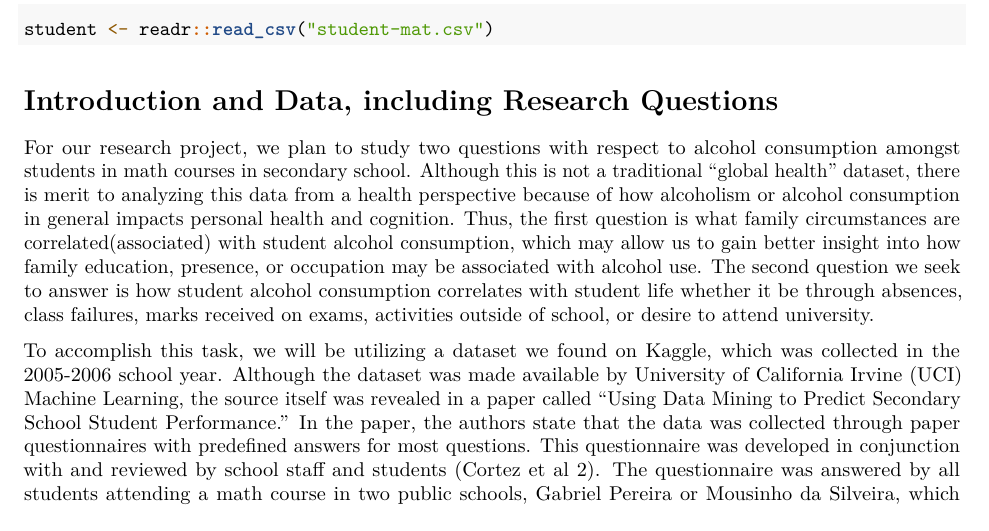
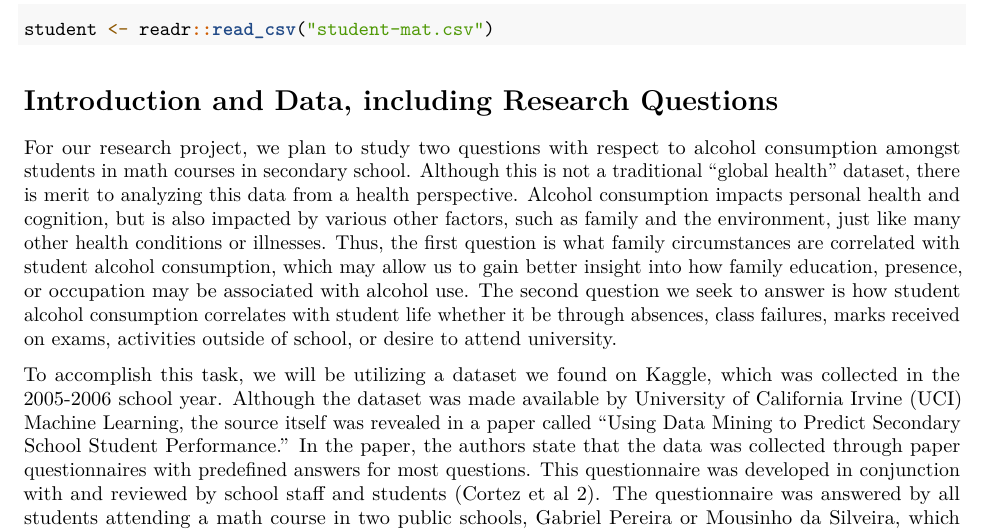
Before and after one commit to STA198F2021/save-the-best-for-last, an R Markdown document (proposal/proposal_template.Rmd): part of page 1 of 2, cut so that both start at the same text. Rendered offline with R 4.5, knitr and Pandoc, then LaTeX, with nearby package versions.

Commit message:
Edited Introduction

```diff
--- a/proposal/proposal_template.Rmd
+++ b/proposal/proposal_template.Rmd
@@ -22,7 +22,7 @@ student <- readr::read_csv("student-mat.csv")
 
 # Introduction and Data, including Research Questions
 
-For our research project, we plan to study two questions with respect to alcohol consumption amongst students in math courses in secondary school. Although this is not a traditional “global health” dataset, there is merit to analyzing this data from a health perspective because of how alcoholism or alcohol consumption in general impacts personal health and cognition. Thus, the first question is what family circumstances are correlated(associated) with student alcohol consumption, which may allow us to gain better insight into how family education, presence, or occupation may be associated with alcohol use. The second question we seek to answer is how student alcohol consumption correlates with student life whether it be through absences, class failures, marks received on exams, activities outside of school, or desire to attend university.
+For our research project, we plan to study two questions with respect to alcohol consumption amongst students in math courses in secondary school. Although this is not a traditional “global health” dataset, there is merit to analyzing this data from a health perspective. Alcohol consumption impacts personal health and cognition, but is also impacted by various other factors, such as family and the environment, just like many other health conditions or illnesses. Thus, the first question is what family circumstances are correlated with student alcohol consumption, which may allow us to gain better insight into how family education, presence, or occupation may be associated with alcohol use. The second question we seek to answer is how student alcohol consumption correlates with student life whether it be through absences, class failures, marks received on exams, activities outside of school, or desire to attend university.
 
 To accomplish this task, we will be utilizing a dataset we found on Kaggle, which was collected in the 2005-2006 school year. Although the dataset was made available by University of California Irvine (UCI) Machine Learning, the source itself was revealed in a paper called “Using Data Mining to Predict Secondary School Student Performance.” In the paper, the authors state that the data was collected through paper questionnaires with predefined answers for most questions. This questionnaire was developed in conjunction with and reviewed by school staff and students (Cortez et al 2). The questionnaire was answered by all students attending a math course in two public schools, Gabriel Pereira or Mousinho da Silveira, which added up to 395 students (Cortez et al 2).  The questionnaire collected information through 37 questions, of which 33 exist as variables in the dataset (Cortez et al 2). However, as of now, we plan to most closely assess the following variables for our first question regarding potential family factors correlated with alcohol consumption: family size, parental cohabitation status, mother’s education level, father’s education level, mother’s job, father’s job, guardian, family relationship quality, and family educational support. For our second question regarding alcohol consumption in student life, we want to utilize the following variables: desire to pursue higher education, first, second, and final grades, number of failed courses, and student health level. Across both questions, we will investigate their correlation amongst the variables of reported daily and weekly alcohol consumption.
 # Glimpse
```
